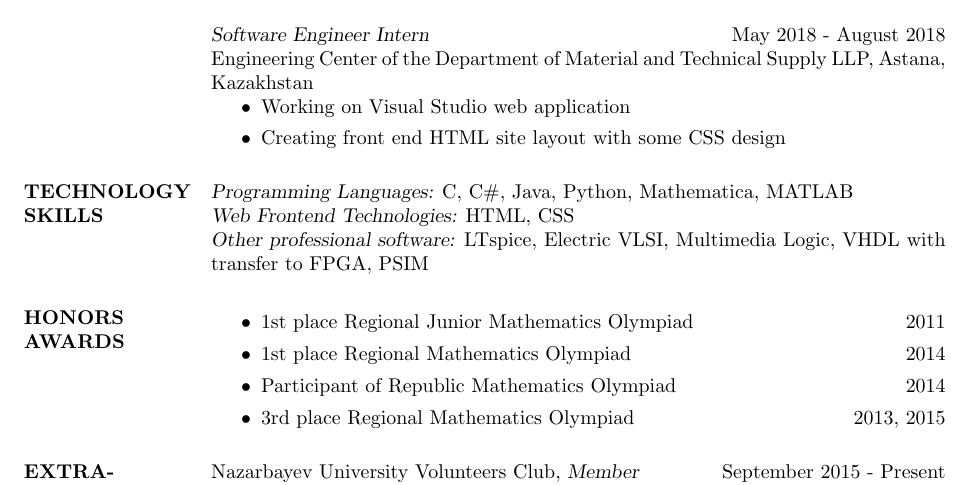
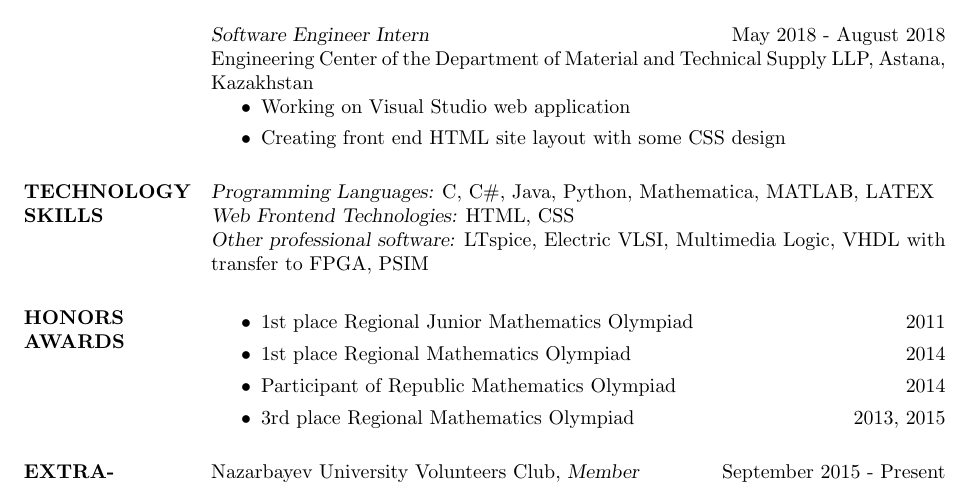
Before and after one commit to shaikenov/CV, a LaTeX CV (cv_2.tex): part of page 2 of 2, cut so that both start at the same text. Compiled offline with pdfLaTeX.

Commit message:
modified [31/01/2019 4:05 AM]

```diff
--- a/cv_2.tex
+++ b/cv_2.tex
@@ -164,7 +164,7 @@ Engineering Center of the Department of Material and Technical Supply LLP, Astan
 
 \section{TECHNOLOGY \\ SKILLS}
 
-{\sl Programming Languages:} C, C\#, Java, Python, Mathematica, MATLAB \\
+{\sl Programming Languages:} C, C\#, Java, Python, Mathematica, MATLAB, LATEX \\
 {\sl Web Frontend Technologies:} HTML, CSS  \\
 {\sl Other professional software:}   LTspice, Electric VLSI, Multimedia Logic, VHDL with transfer to FPGA, PSIM
 
```
